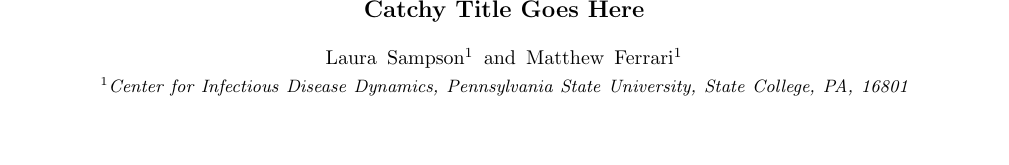
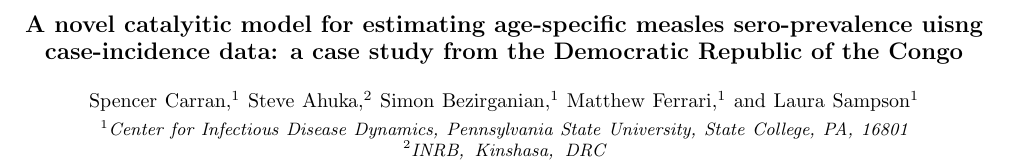
Before and after one commit to lmaesampson/CompetingRates, a LaTeX paper (Paper/paper.tex): part of page 1 of 12, cut at the place of the change, the shorter picture padded with empty space. Compiled offline with pdfLaTeX.

Commit message:
added title and authors

```diff
--- a/Paper/paper.tex
+++ b/Paper/paper.tex
@@ -10,10 +10,16 @@
 \usepackage{graphicx}% http://ctan.org/pkg/graphicx
 \begin{document}
 
-\title{Catchy Title Goes Here}
-\author{Laura Sampson}
+\title{A novel catalyitic model for estimating age-specific measles sero-prevalence uisng case-incidence data: a case study from the Democratic Republic of the Congo}
+\author{Spencer Carran}
+\affiliation{Center for Infectious Disease Dynamics, Pennsylvania State University, State College, PA, 16801}
+\author{Steve Ahuka}
+\affiliation{INRB, Kinshasa, DRC}
+\author{Simon Bezirganian}
 \affiliation{Center for Infectious Disease Dynamics, Pennsylvania State University, State College, PA, 16801}
 \author{Matthew Ferrari}
+\affiliation{Center for Infectious Disease Dynamics, Pennsylvania State University, State College, PA, 16801}
+\author{Laura Sampson}
 \affiliation{Center for Infectious Disease Dynamics, Pennsylvania State University, State College, PA, 16801}
 
 \begin{abstract}
```
